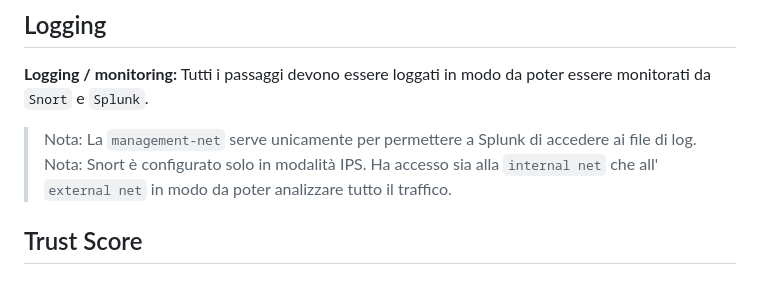
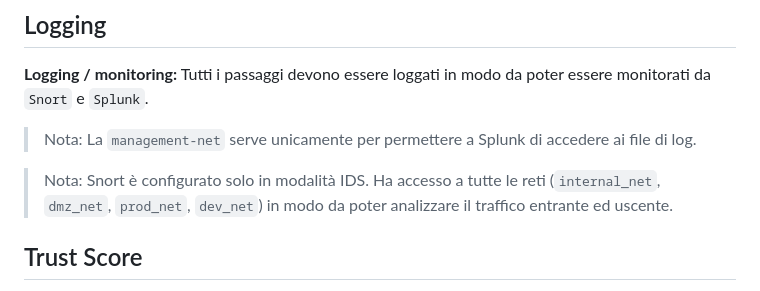
Before and after one commit to SbattellaMattia/ZeroTrust, a Markdown page: README.md, the part around the change. GitHub-like rendering.

Commit message:
Correzione refusi su README.md

```diff
--- a/README.md
+++ b/README.md
@@ -101,7 +101,8 @@ Questo progetto universitario per il corso di laurea in Ing. Informatica ed Auto
 
 **Logging / monitoring:** Tutti i passaggi devono essere loggati in modo da poter essere monitorati da `Snort` e `Splunk`.
 > Nota: La `management-net` serve unicamente per permettere a Splunk di accedere ai file di log.
-> Nota: Snort è configurato solo in modalità IPS. Ha accesso sia alla `internal net` che all' `external net` in modo da poter analizzare tutto il traffico.
+
+> Nota: Snort è configurato solo in modalità IDS. Ha accesso a tutte le reti (`internal_net`, `dmz_net`, `prod_net`, `dev_net`) in modo da poter analizzare il traffico entrante ed uscente.
 
 
 ## Trust Score
```
